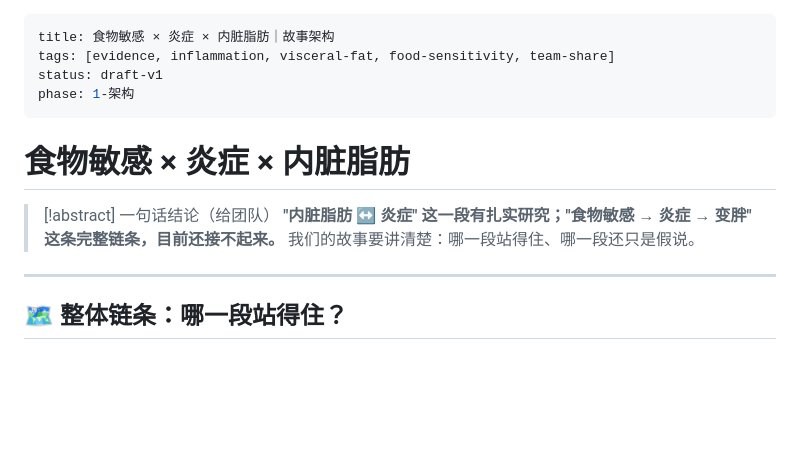
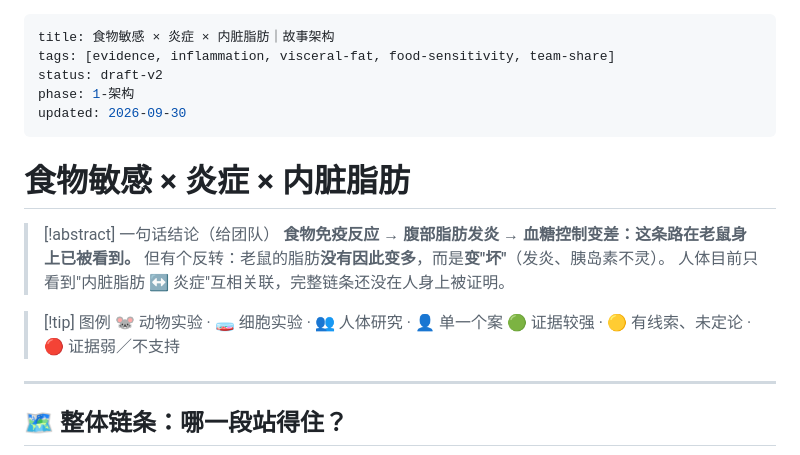
Before and after one commit to fcway-raw/woork, a Markdown page: food-sensitivity-inflammation-fat/00_故事架构.md, the part around one of its changes. Rendered like a GitHub page; blank space fills up the shorter version.

```diff
--- a/food-sensitivity-inflammation-fat/00_故事架构.md
+++ b/food-sensitivity-inflammation-fat/00_故事架构.md
@@ -1,15 +1,21 @@
 ---
 title: 食物敏感 × 炎症 × 内脏脂肪｜故事架构
 tags: [evidence, inflammation, visceral-fat, food-sensitivity, team-share]
-status: draft-v1
+status: draft-v2
 phase: 1-架构
+updated: 2026-09-30
 ---
 
 # 食物敏感 × 炎症 × 内脏脂肪
 
 > [!abstract] 一句话结论（给团队）
-> **"内脏脂肪 ↔ 炎症" 这一段有扎实研究；"食物敏感 → 炎症 → 变胖" 这条完整链条，目前还接不起来。**
-> 我们的故事要讲清楚：哪一段站得住、哪一段还只是假说。
+> **食物免疫反应 → 腹部脂肪发炎 → 血糖控制变差：这条路在老鼠身上已被看到。**
+> 但有个反转：老鼠的脂肪**没有因此变多**，而是**变"坏"**（发炎、胰岛素不灵）。
+> 人体目前只看到"内脏脂肪 ↔ 炎症"互相关联，完整链条还没在人身上被证明。
+
+> [!tip] 图例
+> 🐭 动物实验 · 🧫 细胞实验 · 👥 人体研究 · 👤 单一个案
+> 🟢 证据较强 · 🟡 有线索、未定论 · 🔴 证据弱／不支持
 
 ---
 
```
Also changed, not shown: other parts of food-sensitivity-inflammation-fat/00_故事架构.md (+93 -55 lines).
